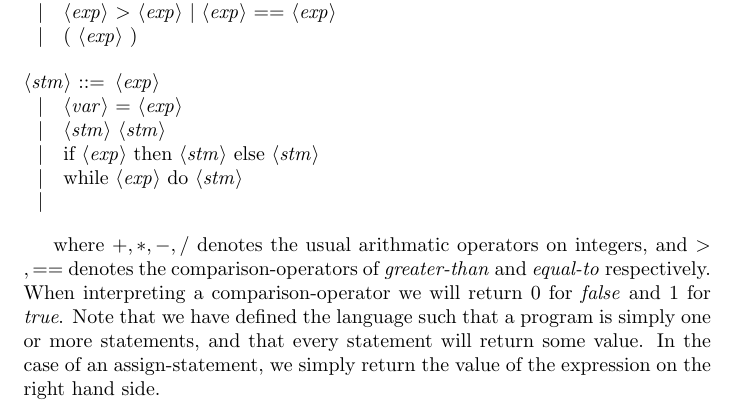
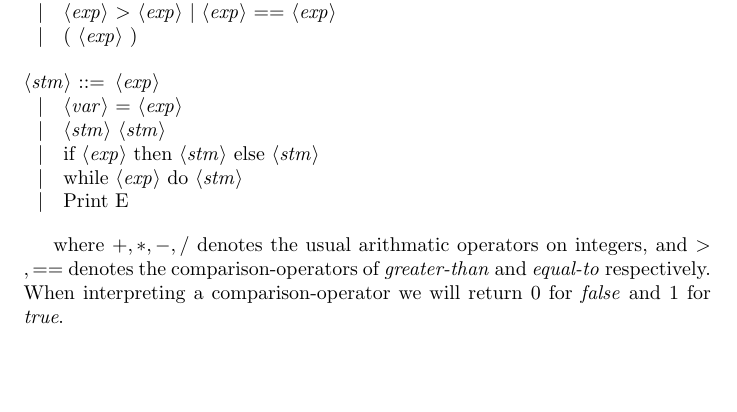
Before and after one commit to sbaadsgaard/symbolic_execution_project, a LaTeX document (report/document.tex, which reads report/chapters/basic-symb-ex.tex): part of page 7 of 11, cut so that both start at the same text, the shorter picture padded with empty space. Compiled offline with pdfLaTeX.

Commit message:
update report to reflect changes in SImPL(added print statement)

```diff
--- a/report/chapters/basic-symb-ex.tex
+++ b/report/chapters/basic-symb-ex.tex
@@ -29,8 +29,8 @@ We will describe the language formally, by the following Context Free Grammar:
 	\alt <stm> <stm>
 	\alt if <exp> then <stm> else <stm>
 	\alt while <exp> do <stm>
-	\alt
+	\alt Print E
 
 \end{grammar}
 
-where $+, *, -, /$ denotes the usual arithmatic operators on integers, and $>, ==$ denotes the comparison-operators of \emph{greater-than} and \emph{equal-to} respectively. When interpreting a comparison-operator we will return 0 for \emph{false} and 1 for \emph{true}. Note that we have defined the language such that a program is simply one or more statements, and that every statement will return some value. In the case of an assign-statement, we simply return the value of the expression on the right hand side.
+where $+, *, -, /$ denotes the usual arithmatic operators on integers, and $>, ==$ denotes the comparison-operators of \emph{greater-than} and \emph{equal-to} respectively. When interpreting a comparison-operator we will return 0 for \emph{false} and 1 for \emph{true}.
```
Also changed, not shown: report/document.pdf.
